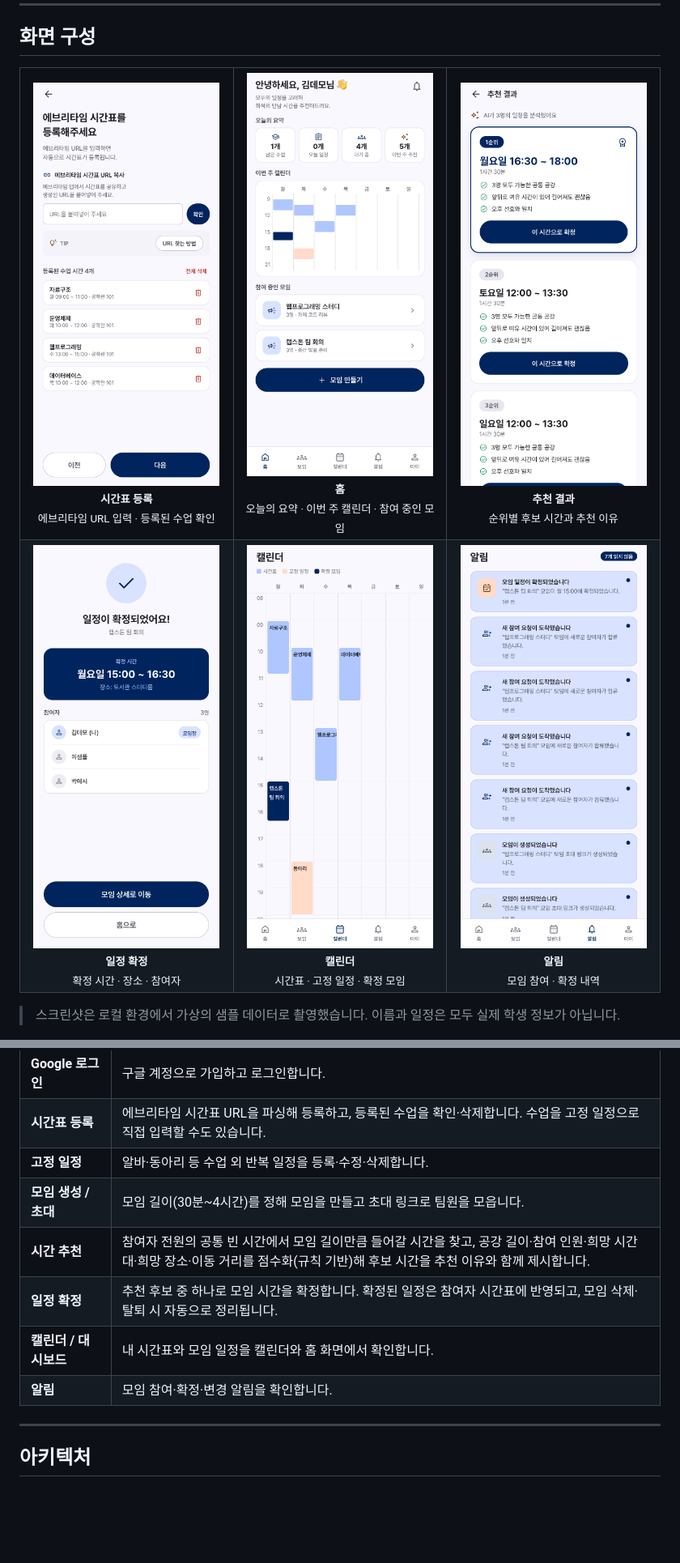
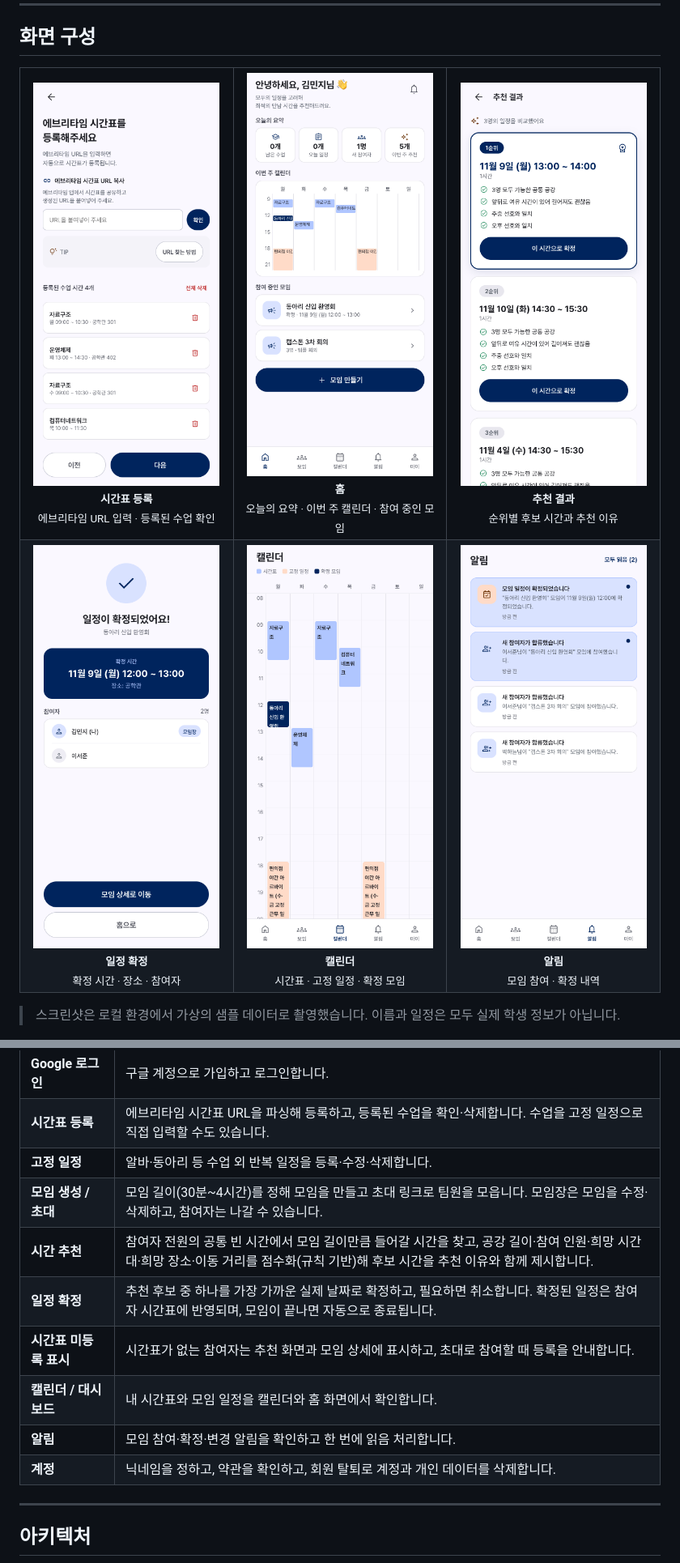
Before and after one commit to KimHands/SCH-Meet, a Markdown page: README.md, 2 parts joined by grey strips. Shown at 81% size. GitHub-like rendering; pictures changed too: docs/screenshots/01-timetable.png, docs/screenshots/02-home.png, docs/screenshots/03-recommendation.png; blank space fills up the shorter version.

Commit message:
README 새 기능 반영과 스크린샷 재촬영
- 날짜 확정·취소, 모임 수정·나가기, 시간표 미등록 표시, 계정 항목 추가
- API 표에 모두 읽음 추가
- 현재 화면으로 스크린샷을 가상 데이터로 다시 촬영

Co-Authored-By: Claude Opus 5.5 <noreply@anthropic.com>

```diff
--- a/README.md
+++ b/README.md
@@ -100,11 +100,13 @@
 | **Google 로그인** | 구글 계정으로 가입하고 로그인합니다. |
 | **시간표 등록** | 에브리타임 시간표 URL을 파싱해 등록하고, 등록된 수업을 확인·삭제합니다. 수업을 고정 일정으로 직접 입력할 수도 있습니다. |
 | **고정 일정** | 알바·동아리 등 수업 외 반복 일정을 등록·수정·삭제합니다. |
-| **모임 생성 / 초대** | 모임 길이(30분~4시간)를 정해 모임을 만들고 초대 링크로 팀원을 모읍니다. |
+| **모임 생성 / 초대** | 모임 길이(30분~4시간)를 정해 모임을 만들고 초대 링크로 팀원을 모읍니다. 모임장은 모임을 수정·삭제하고, 참여자는 나갈 수 있습니다. |
 | **시간 추천** | 참여자 전원의 공통 빈 시간에서 모임 길이만큼 들어갈 시간을 찾고, 공강 길이·참여 인원·희망 시간대·희망 장소·이동 거리를 점수화(규칙 기반)해 후보 시간을 추천 이유와 함께 제시합니다. |
-| **일정 확정** | 추천 후보 중 하나로 모임 시간을 확정합니다. 확정된 일정은 참여자 시간표에 반영되고, 모임 삭제·탈퇴 시 자동으로 정리됩니다. |
+| **일정 확정** | 추천 후보 중 하나를 가장 가까운 실제 날짜로 확정하고, 필요하면 취소합니다. 확정된 일정은 참여자 시간표에 반영되며, 모임이 끝나면 자동으로 종료됩니다. |
+| **시간표 미등록 표시** | 시간표가 없는 참여자는 추천 화면과 모임 상세에 표시하고, 초대로 참여할 때 등록을 안내합니다. |
 | **캘린더 / 대시보드** | 내 시간표와 모임 일정을 캘린더와 홈 화면에서 확인합니다. |
-| **알림** | 모임 참여·확정·변경 알림을 확인합니다. |
+| **알림** | 모임 참여·확정·변경 알림을 확인하고 한 번에 읽음 처리합니다. |
+| **계정** | 닉네임을 정하고, 약관을 확인하고, 회원 탈퇴로 계정과 개인 데이터를 삭제합니다. |
 
 ---
 
```
Also changed, not shown: other parts of README.md (+1 -1 lines).
